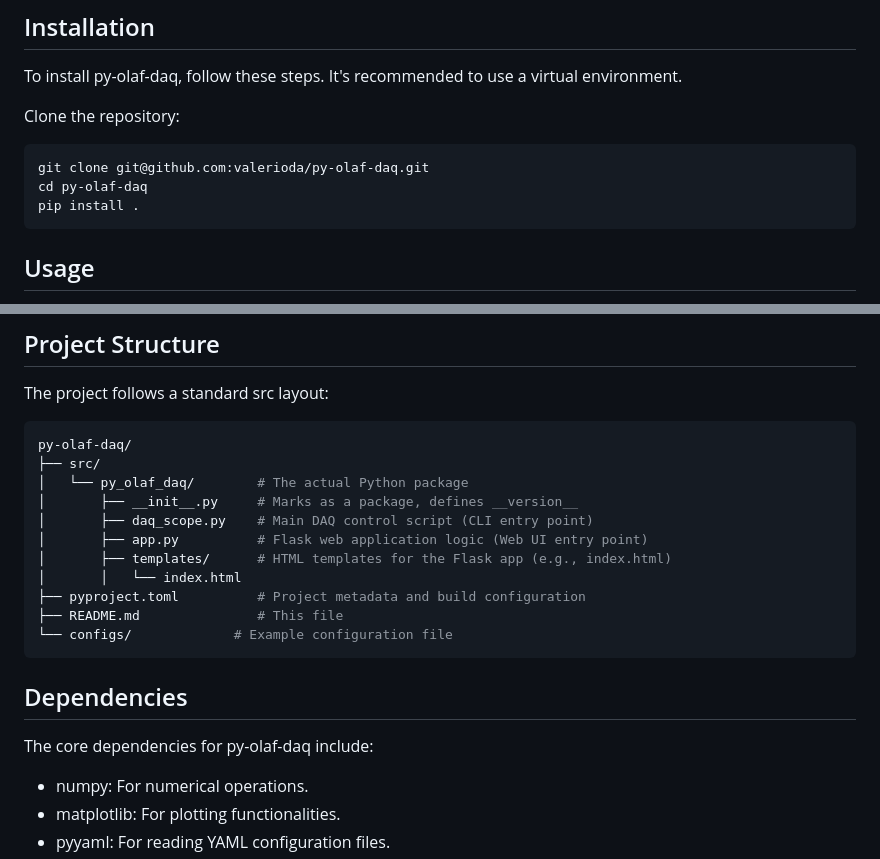
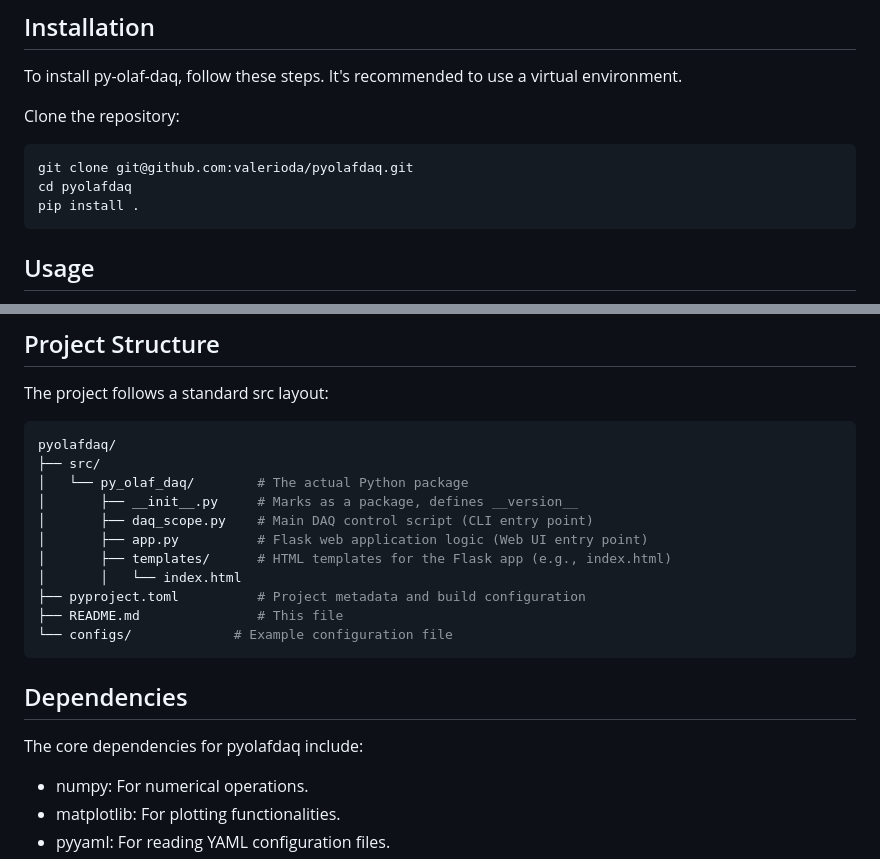
Before and after one commit to valerioda/pycaendaq, a Markdown page: README.md, 2 parts joined by grey strips. Drawn GitHub-style.

````diff
--- a/README.md
+++ b/README.md
@@ -16,8 +16,8 @@ To install py-olaf-daq, follow these steps. It's recommended to use a virtual en
 
 Clone the repository:
 ```console
-git clone git@github.com:valerioda/py-olaf-daq.git
-cd py-olaf-daq
+git clone git@github.com:valerioda/pyolafdaq.git
+cd pyolafdaq
 pip install .
 ```
 
@@ -52,7 +52,7 @@ Important: The web application relies on daq_scope.py being able to run as a sub
 ## Project Structure
 The project follows a standard src layout:
 ```console
-py-olaf-daq/
+pyolafdaq/
 ├── src/
 │   └── py_olaf_daq/        # The actual Python package
 │       ├── __init__.py     # Marks as a package, defines __version__
@@ -67,7 +67,7 @@ py-olaf-daq/
 
 ## Dependencies
 
-The core dependencies for py-olaf-daq include:
+The core dependencies for pyolafdaq include:
 - numpy: For numerical operations.
 - matplotlib: For plotting functionalities.
 - pyyaml: For reading YAML configuration files.
````
Also changed, not shown: other parts of README.md (+1 -1 lines).
